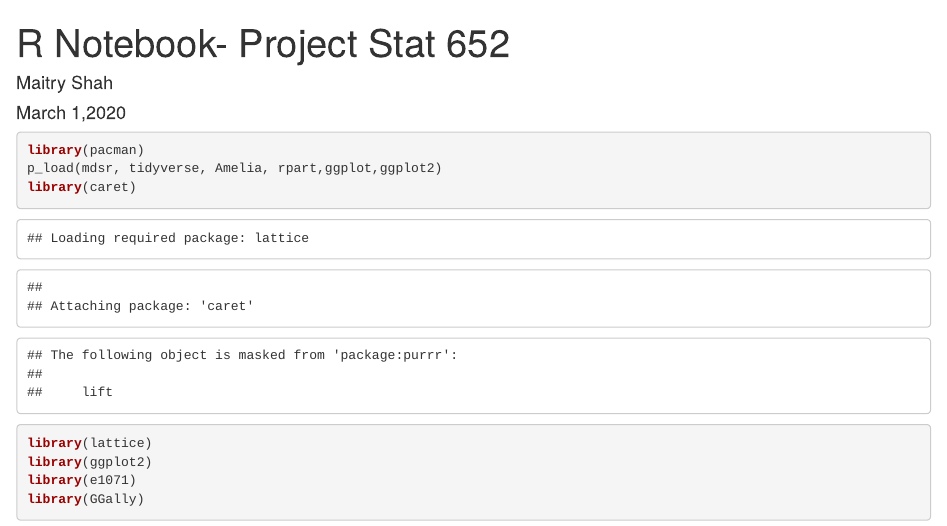
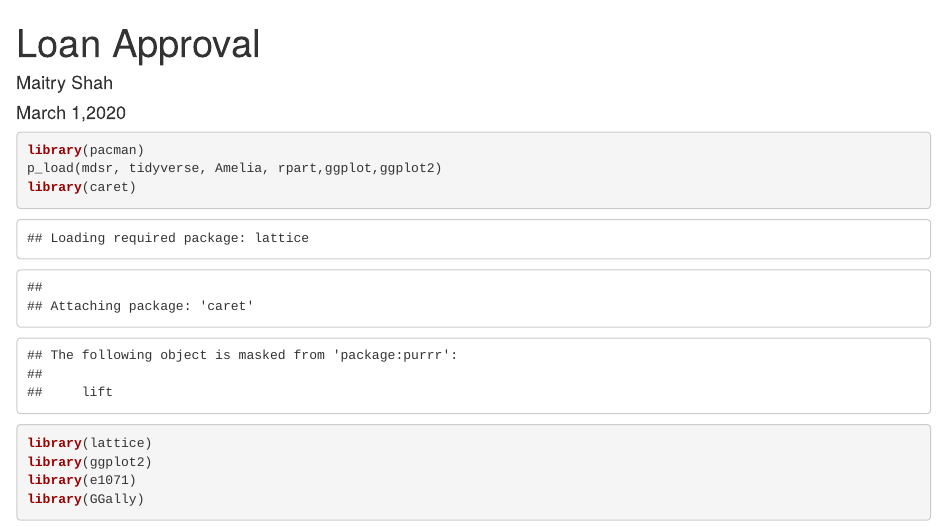
Before and after one commit to Maitry102/Loan-approval-2007-2018, an R Markdown document (Shah_Maitry_project_original.Rmd): the page in a window 1100 px wide, from its top. Rendered offline with R 4.5, knitr and Pandoc, with nearby package versions; some code elsewhere in the file could not run offline; the gapminder table comes from the copy in Python's plotly package.

Commit message:
Update Shah_Maitry_project_original.Rmd

```diff
--- a/Shah_Maitry_project_original.Rmd
+++ b/Shah_Maitry_project_original.Rmd
@@ -1,5 +1,5 @@
 ---
-title: "R Notebook- Project Stat 652"
+title: "Loan Approval"
 author: "Maitry Shah"
 date: "March 1,2020"
 output:
```
